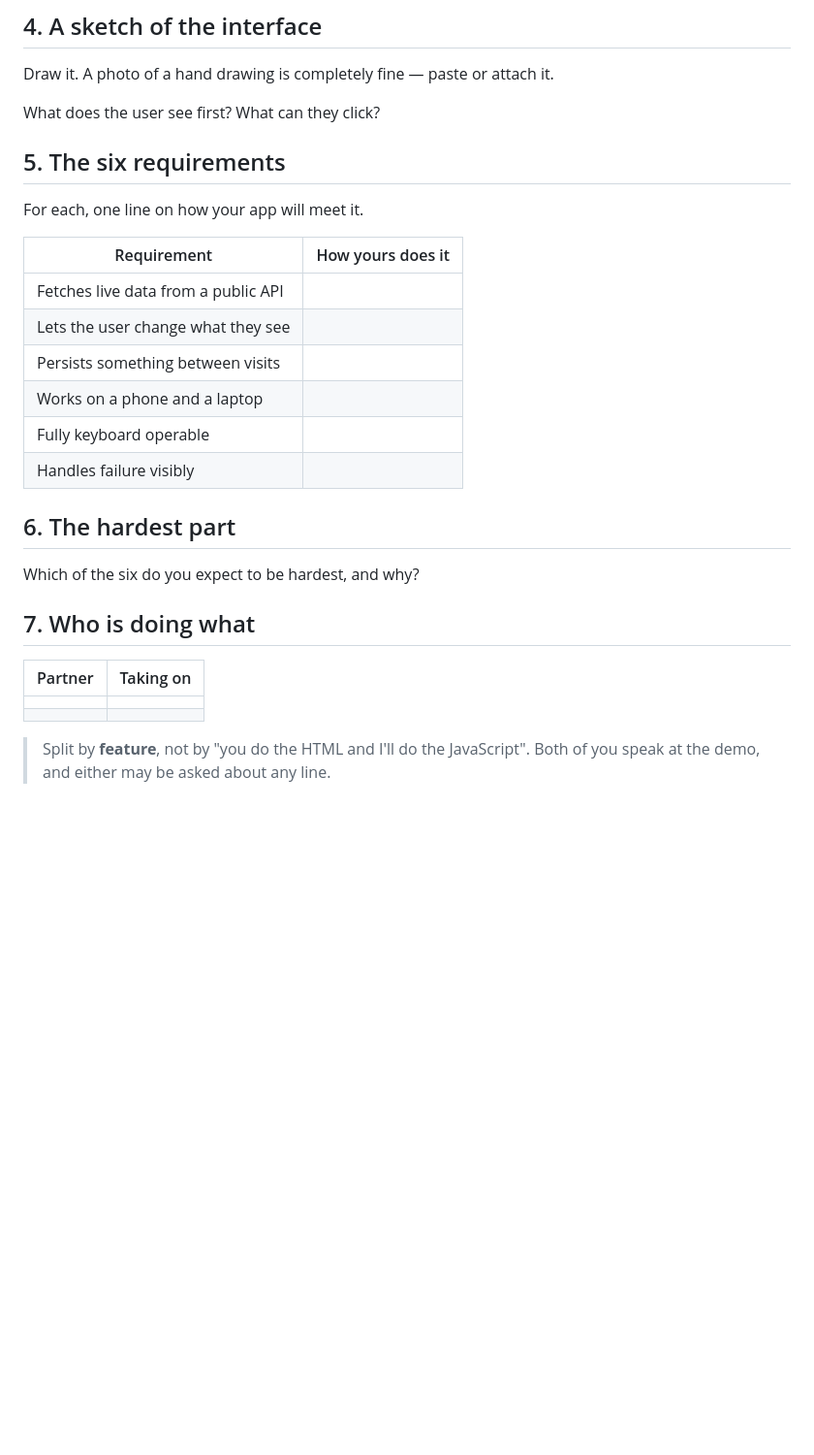
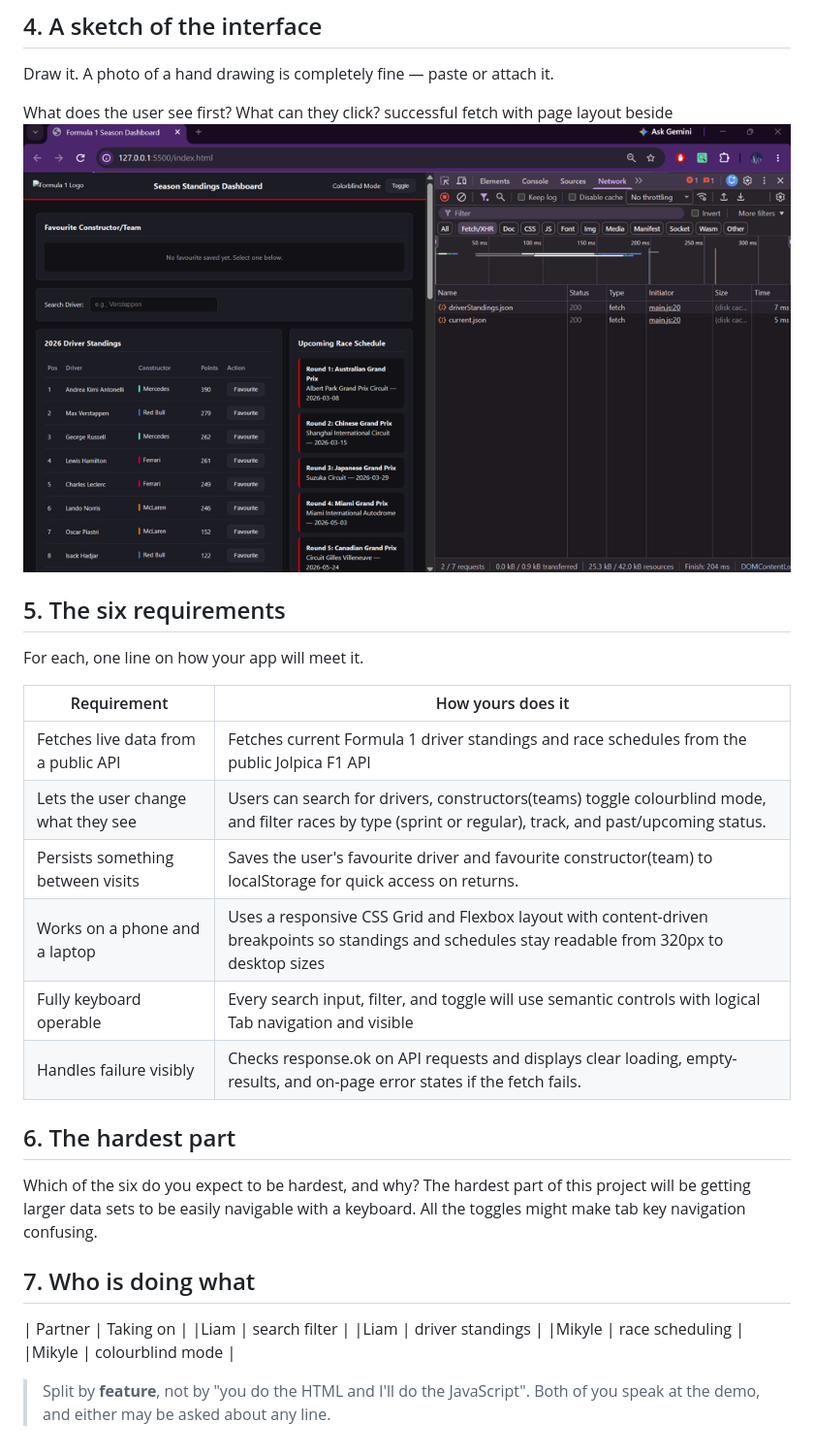
Before and after one commit to lommcdonald/cosc219-site, a Markdown page: Lab8/PROPOSAL_TEMPLATE.md, the part around one of its changes. Shown at 97% size. Rendered like a GitHub page; pictures changed too: Lab8/image.png (added); blank space fills up the shorter version.

Commit message:
Proposal populated with information from the class folder submission

```diff
--- a/Lab8/PROPOSAL_TEMPLATE.md
+++ b/Lab8/PROPOSAL_TEMPLATE.md
@@ -57,7 +63,8 @@ Run it from a blank page with DevTools open, **before** you submit this.
 Draw it. A photo of a hand drawing is completely fine — paste or attach it.
 
 What does the user see first? What can they click?
-
+successful fetch with page layout beside
+![alt text](image.png)
 
 
 ## 5. The six requirements
@@ -66,27 +73,28 @@ For each, one line on how your app will meet it.
 
 | Requirement | How yours does it |
 |---|---|
-| Fetches live data from a public API | |
-| Lets the user change what they see | |
-| Persists something between visits | |
-| Works on a phone and a laptop | |
-| Fully keyboard operable | |
-| Handles failure visibly | |
+| Fetches live data from a public API | Fetches current Formula 1 driver standings and race schedules from the public Jolpica F1 API |
+| Lets the user change what they see |Users can search for drivers, constructors(teams) toggle colourblind mode, and filter races by type (sprint or regular), track, and past/upcoming status.|
+| Persists something between visits |Saves the user's favourite driver and favourite constructor(team) to localStorage for quick access on returns.|
+| Works on a phone and a laptop |Uses a responsive CSS Grid and Flexbox layout with content-driven breakpoints so standings and schedules stay readable from 320px to desktop sizes|
+| Fully keyboard operable |Every search input, filter, and toggle will use semantic controls with logical Tab navigation and visible|
+| Handles failure visibly | Checks response.ok on API requests and displays clear loading, empty-results, and on-page error states if the fetch fails.|
 
 
 
 ## 6. The hardest part
 
 Which of the six do you expect to be hardest, and why?
-
+The hardest part of this project will be getting larger data sets to be easily navigable with a keyboard. All the toggles might make tab key navigation confusing.
 
 
 ## 7. Who is doing what
 
-| Partner | Taking on |
-|---|---|
-| | |
-| | |
+| Partner | Taking on         |
+|Liam     | search filter     |
+|Liam     | driver standings  |
+|Mikyle   | race scheduling   |
+|Mikyle   | colourblind mode  |
 
 > Split by **feature**, not by "you do the HTML and I'll do the JavaScript".
 > Both of you speak at the demo, and either may be asked about any line.
```
Also changed, not shown: other parts of Lab8/PROPOSAL_TEMPLATE.md (+18 -12 lines).
